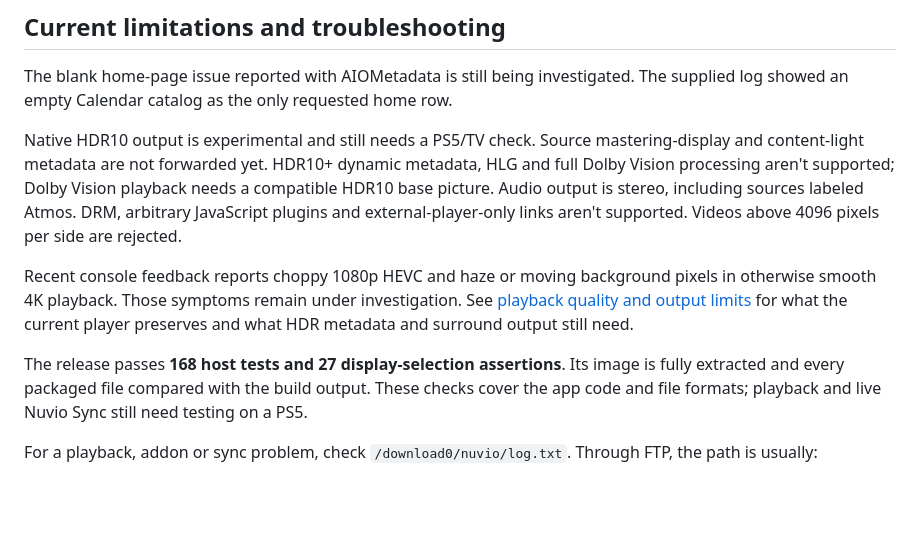
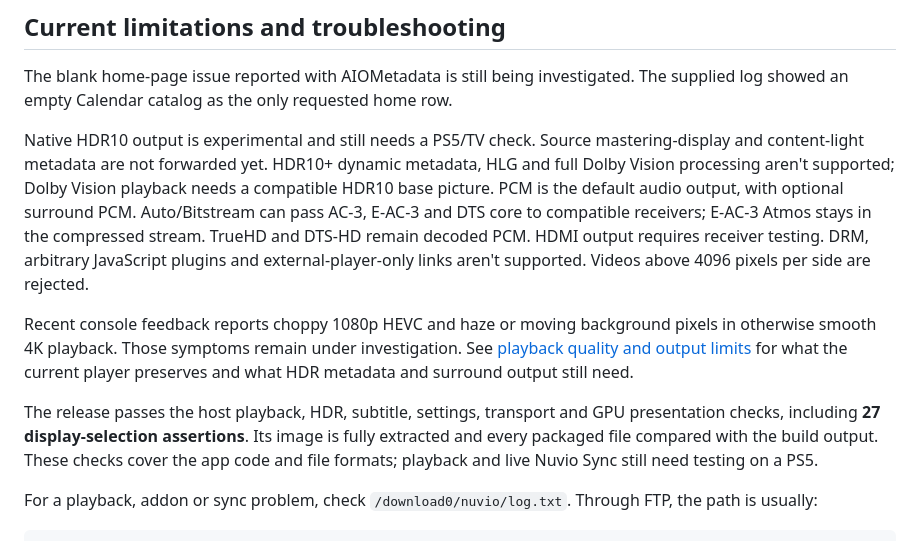
Before and after one commit to HandshakeHackin/Nuvio-maxd-releases, a Markdown page: USER_GUIDE.md, the part around the change. Drawn GitHub-style; blank space fills up the shorter version.

```diff
--- a/USER_GUIDE.md
+++ b/USER_GUIDE.md
@@ -337,8 +337,10 @@ The supplied log showed an empty Calendar catalog as the only requested home row
 Native HDR10 output is experimental and still needs a PS5/TV check. Source
 mastering-display and content-light metadata are not forwarded yet. HDR10+
 dynamic metadata, HLG and full Dolby Vision processing aren't supported; Dolby
-Vision playback needs a compatible HDR10 base picture. Audio output is stereo,
-including sources labeled Atmos. DRM, arbitrary JavaScript plugins and external-player-only
+Vision playback needs a compatible HDR10 base picture. PCM is the default audio output, with optional surround PCM. Auto/Bitstream
+can pass AC-3, E-AC-3 and DTS core to compatible receivers; E-AC-3 Atmos stays
+in the compressed stream. TrueHD and DTS-HD remain decoded PCM. HDMI output
+requires receiver testing. DRM, arbitrary JavaScript plugins and external-player-only
 links aren't supported. Videos above 4096 pixels per side are rejected.
 
 Recent console feedback reports choppy 1080p HEVC and haze or moving background
@@ -346,7 +348,8 @@ pixels in otherwise smooth 4K playback. Those symptoms remain under investigatio
 See [playback quality and output limits](native-app/PLAYBACK_QUALITY.md) for what
 the current player preserves and what HDR metadata and surround output still need.
 
-The release passes **168 host tests and 27 display-selection assertions**. Its
+The release passes the host playback, HDR, subtitle, settings, transport and
+GPU presentation checks, including **27 display-selection assertions**. Its
 image is fully extracted and every packaged file compared with the build output. These checks cover the app
 code and file formats; playback and live Nuvio Sync still need testing on a PS5.
 
```
Also changed, not shown: GPU_RENDERING_REVIEW.md (added, +35 -0 lines), README.md (+2 -2 lines).
